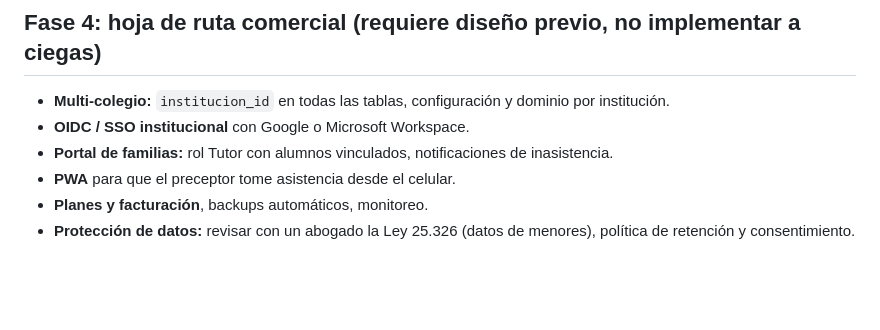
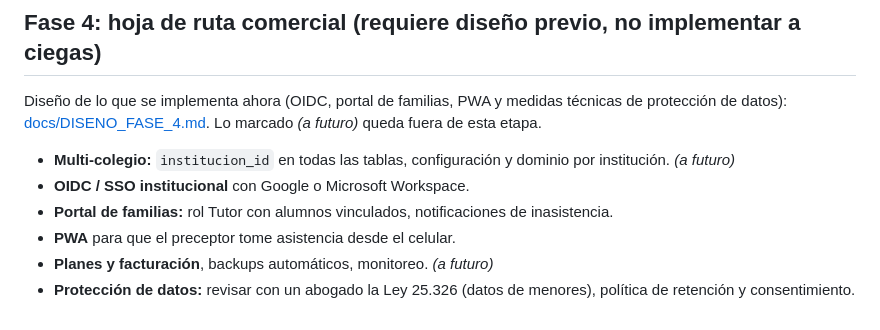
Before and after one commit to AgustinTomizzi/Proyecto-SSO, a Markdown page: PLAN_CAMBIOS.md, the part around the change. Rendered like a GitHub page; blank space fills up the shorter version.

Commit message:
docs: diseño de la Fase 4 (familias, PWA, OIDC y protección de datos)

```diff
--- a/PLAN_CAMBIOS.md
+++ b/PLAN_CAMBIOS.md
@@ -149,9 +149,11 @@ Aislar login/sesión detrás de un `AuthProvider` y un adaptador PHP, documentan
 ---
 
 ## Fase 4: hoja de ruta comercial (requiere diseño previo, no implementar a ciegas)
-- **Multi-colegio:** `institucion_id` en todas las tablas, configuración y dominio por institución.
+Diseño de lo que se implementa ahora (OIDC, portal de familias, PWA y medidas técnicas de protección de datos): [docs/DISENO_FASE_4.md](docs/DISENO_FASE_4.md). Lo marcado *(a futuro)* queda fuera de esta etapa.
+
+- **Multi-colegio:** `institucion_id` en todas las tablas, configuración y dominio por institución. *(a futuro)*
 - **OIDC / SSO institucional** con Google o Microsoft Workspace.
 - **Portal de familias:** rol Tutor con alumnos vinculados, notificaciones de inasistencia.
 - **PWA** para que el preceptor tome asistencia desde el celular.
-- **Planes y facturación**, backups automáticos, monitoreo.
+- **Planes y facturación**, backups automáticos, monitoreo. *(a futuro)*
 - **Protección de datos:** revisar con un abogado la Ley 25.326 (datos de menores), política de retención y consentimiento.
```
Also changed, not shown: docs/DISENO_FASE_4.md (added, +140 -0 lines).
